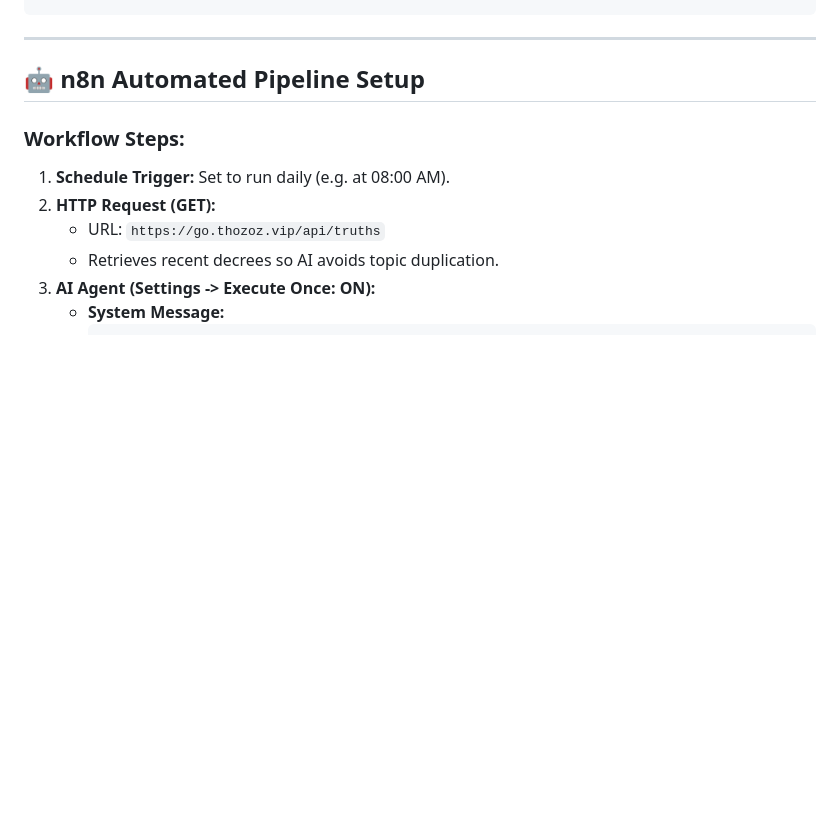
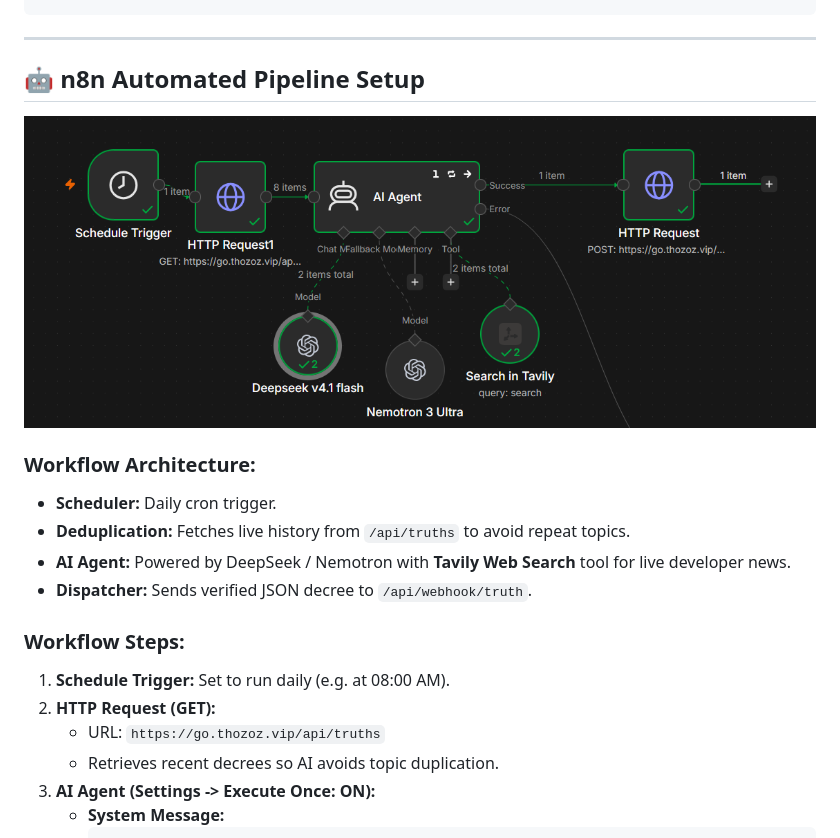
Before and after one commit to thozoz/propaGOnda, a Markdown page: README.md, the part around the change. Drawn GitHub-style; pictures changed too: n8n-workflow.png (added); blank space fills up the shorter version.

Commit message:
docs: add n8n workflow diagram to README

```diff
--- a/README.md
+++ b/README.md
@@ -95,6 +95,14 @@ Authenticated endpoint to promulgate a new daily decree.
 
 ## 🤖 n8n Automated Pipeline Setup
 
+![n8n Automated Pipeline](n8n-workflow.png)
+
+### Workflow Architecture:
+- **Scheduler:** Daily cron trigger.
+- **Deduplication:** Fetches live history from `/api/truths` to avoid repeat topics.
+- **AI Agent:** Powered by DeepSeek / Nemotron with **Tavily Web Search** tool for live developer news.
+- **Dispatcher:** Sends verified JSON decree to `/api/webhook/truth`.
+
 ### Workflow Steps:
 1. **Schedule Trigger:** Set to run daily (e.g. at 08:00 AM).
 2. **HTTP Request (GET):**
```
